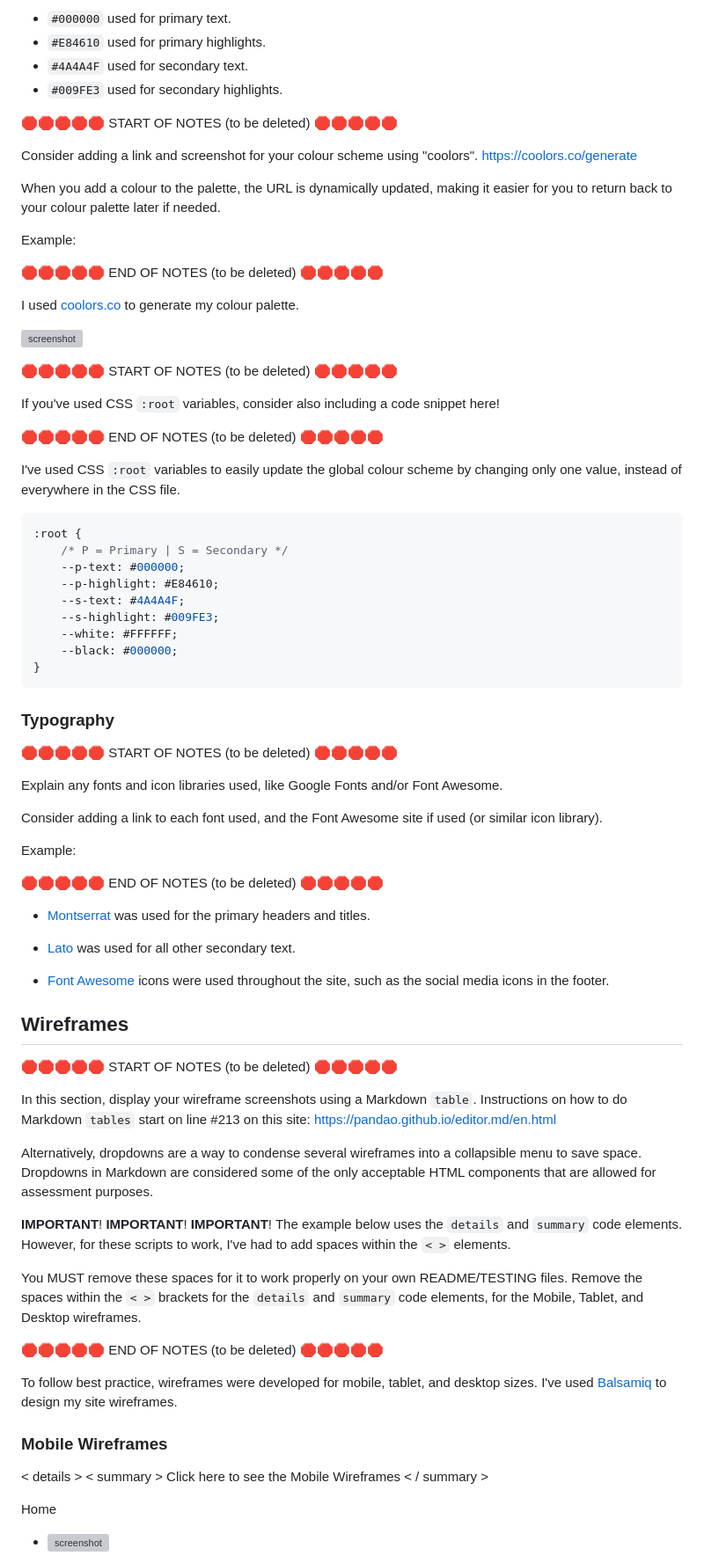
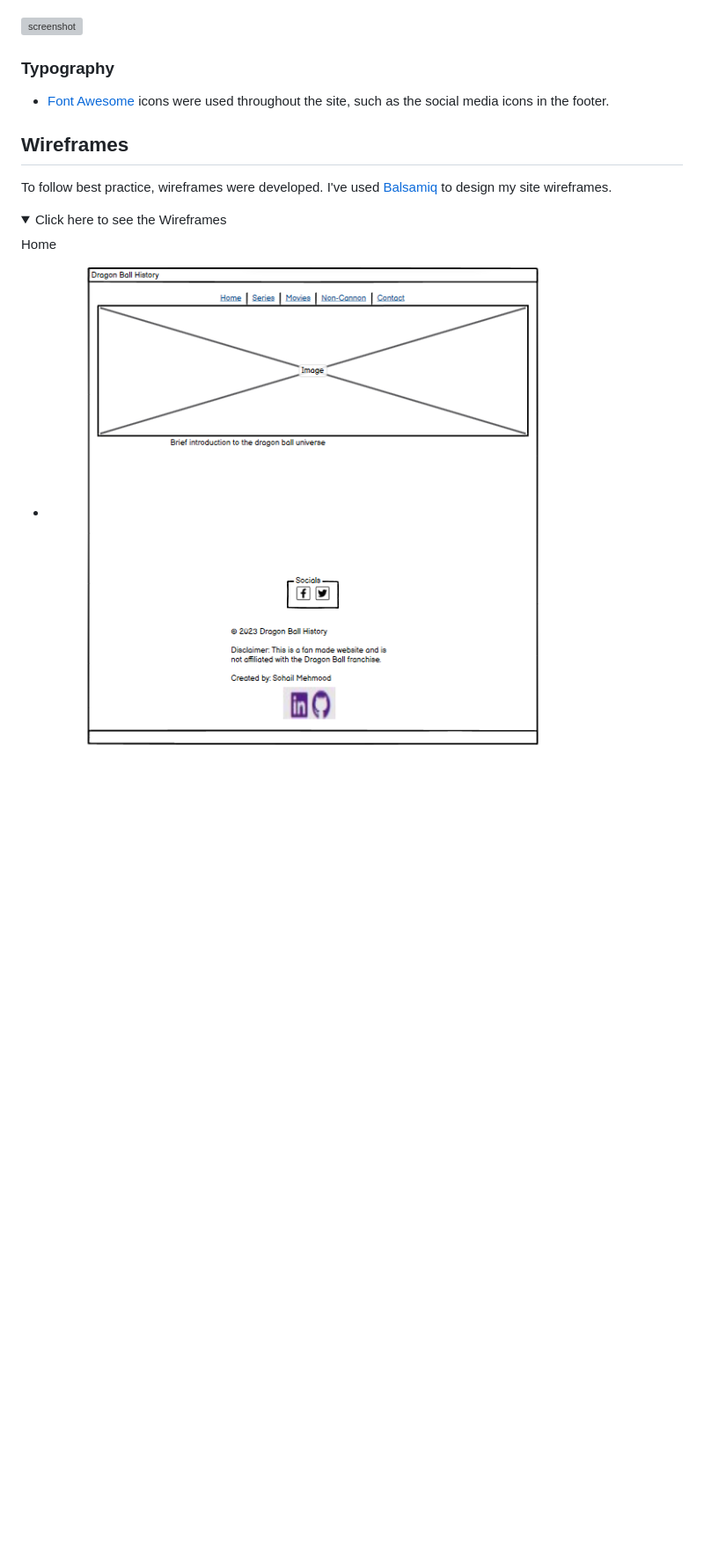
Before and after one commit to SohailMehmood/Dragon-Ball-Series-Website, a Markdown page: README.md, the part around one of its changes. Shown at 88% size. GitHub-like rendering; folded sections open; blank space fills up the shorter version; grey boxes are pictures that could not be loaded.

Commit message:
add colour scheme and wireframes to readme

````diff
--- a/README.md
+++ b/README.md
@@ -22,90 +20,18 @@ Explain your colours and the colour scheme.
 
-- `#000000` used for primary text.
-- `#E84610` used for primary highlights.
-- `#4A4A4F` used for secondary text.
-- `#009FE3` used for secondary highlights.
-
-🛑🛑🛑🛑🛑 START OF NOTES (to be deleted) 🛑🛑🛑🛑🛑
-
-Consider adding a link and screenshot for your colour scheme using "coolors".
-https://coolors.co/generate
-
-When you add a colour to the palette, the URL is dynamically updated, making it easier for you to return back to your colour palette later if needed.
-
-Example:
-
-🛑🛑🛑🛑🛑 END OF NOTES (to be deleted) 🛑🛑🛑🛑🛑
-
-I used [coolors.co](https://coolors.co/e84610-009fe3-4a4a4f-445261-d63649-e6ecf0-000000) to generate my colour palette.
-
-![screenshot](documentation/coolors.png)
-
-🛑🛑🛑🛑🛑 START OF NOTES (to be deleted) 🛑🛑🛑🛑🛑
-
-If you've used CSS `:root` variables, consider also including a code snippet here!
-
-🛑🛑🛑🛑🛑 END OF NOTES (to be deleted) 🛑🛑🛑🛑🛑
-
-I've used CSS `:root` variables to easily update the global colour scheme by changing only one value, instead of everywhere in the CSS file.
-
-```css
-:root {
-    /* P = Primary | S = Secondary */
-    --p-text: #000000;
-    --p-highlight: #E84610;
-    --s-text: #4A4A4F;
-    --s-highlight: #009FE3;
-    --white: #FFFFFF;
-    --black: #000000;
-}
-```
+![screenshot](documentation/color-pallete.png)
 
 ### Typography
-
-🛑🛑🛑🛑🛑 START OF NOTES (to be deleted) 🛑🛑🛑🛑🛑
-
-Explain any fonts and icon libraries used, like Google Fonts and/or Font Awesome.
-
-Consider adding a link to each font used, and the Font Awesome site if used (or similar icon library).
-
-Example:
-
-🛑🛑🛑🛑🛑 END OF NOTES (to be deleted) 🛑🛑🛑🛑🛑
-
-- [Montserrat](https://fonts.google.com/specimen/Montserrat) was used for the primary headers and titles.
-
-- [Lato](https://fonts.google.com/specimen/Lato) was used for all other secondary text.
 
 - [Font Awesome](https://fontawesome.com) icons were used throughout the site, such as the social media icons in the footer.
 
 ## Wireframes
 
-🛑🛑🛑🛑🛑 START OF NOTES (to be deleted) 🛑🛑🛑🛑🛑
-
-In this section, display your wireframe screenshots using a Markdown `table`.
-Instructions on how to do Markdown `tables` start on line #213 on this site: https://pandao.github.io/editor.md/en.html
-
-Alternatively, dropdowns are a way to condense several wireframes into a collapsible menu to save space.
-Dropdowns in Markdown are considered some of the only acceptable HTML components that are allowed for assessment purposes.
-
-**IMPORTANT**! **IMPORTANT**! **IMPORTANT**!
-The example below uses the `details` and `summary` code elements.
-However, for these scripts to work, I've had to add spaces within the `< >` elements.
-
-You MUST remove these spaces for it to work properly on your own README/TESTING files.
-Remove the spaces within the `< >` brackets for the `details` and `summary` code elements,
-for the Mobile, Tablet, and Desktop wireframes.
-
-🛑🛑🛑🛑🛑 END OF NOTES (to be deleted) 🛑🛑🛑🛑🛑
-
-To follow best practice, wireframes were developed for mobile, tablet, and desktop sizes.
+To follow best practice, wireframes were developed.
 I've used [Balsamiq](https://balsamiq.com/wireframes) to design my site wireframes.
 
-### Mobile Wireframes
-
-< details >
-< summary > Click here to see the Mobile Wireframes < / summary >
+<details>
+<summary> Click here to see the Wireframes </summary>
 
 Home
-  - ![screenshot](documentation/wireframes/mobile-home.png)
+  - ![screenshot](documentation/index-wireframe.png)
 
````
Also changed, not shown: other parts of README.md (+21 -61 lines).
